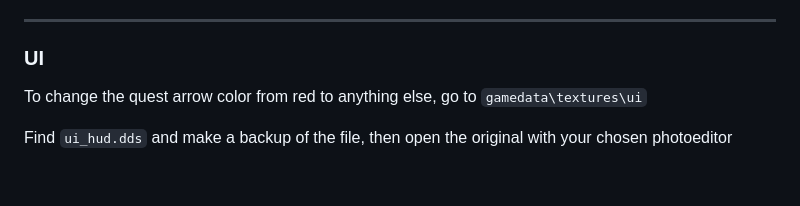
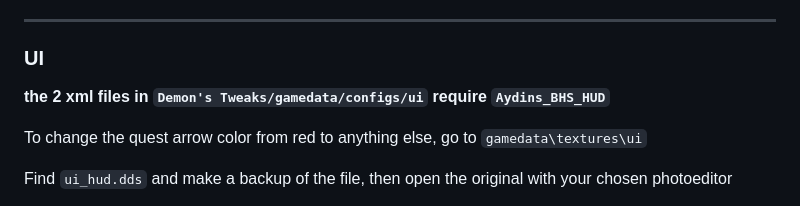
Before and after one commit to DemonDomain/Demons_EFP_Tweaks_Repository, a Markdown page: README.md, the part around the change. Drawn GitHub-style; blank space fills up the shorter version.

```diff
--- a/README.md
+++ b/README.md
@@ -57,6 +57,7 @@ My file gives a lot of essentials(food, water and health items) in your inventor
 
 ------------------------------------------------------------------------------------------------------------------------------
 ### UI
+**the 2 xml files in `Demon's Tweaks/gamedata/configs/ui` require `Aydins_BHS_HUD`**
 
 To change the quest arrow color from red to anything else, go to `gamedata\textures\ui`
 
```
